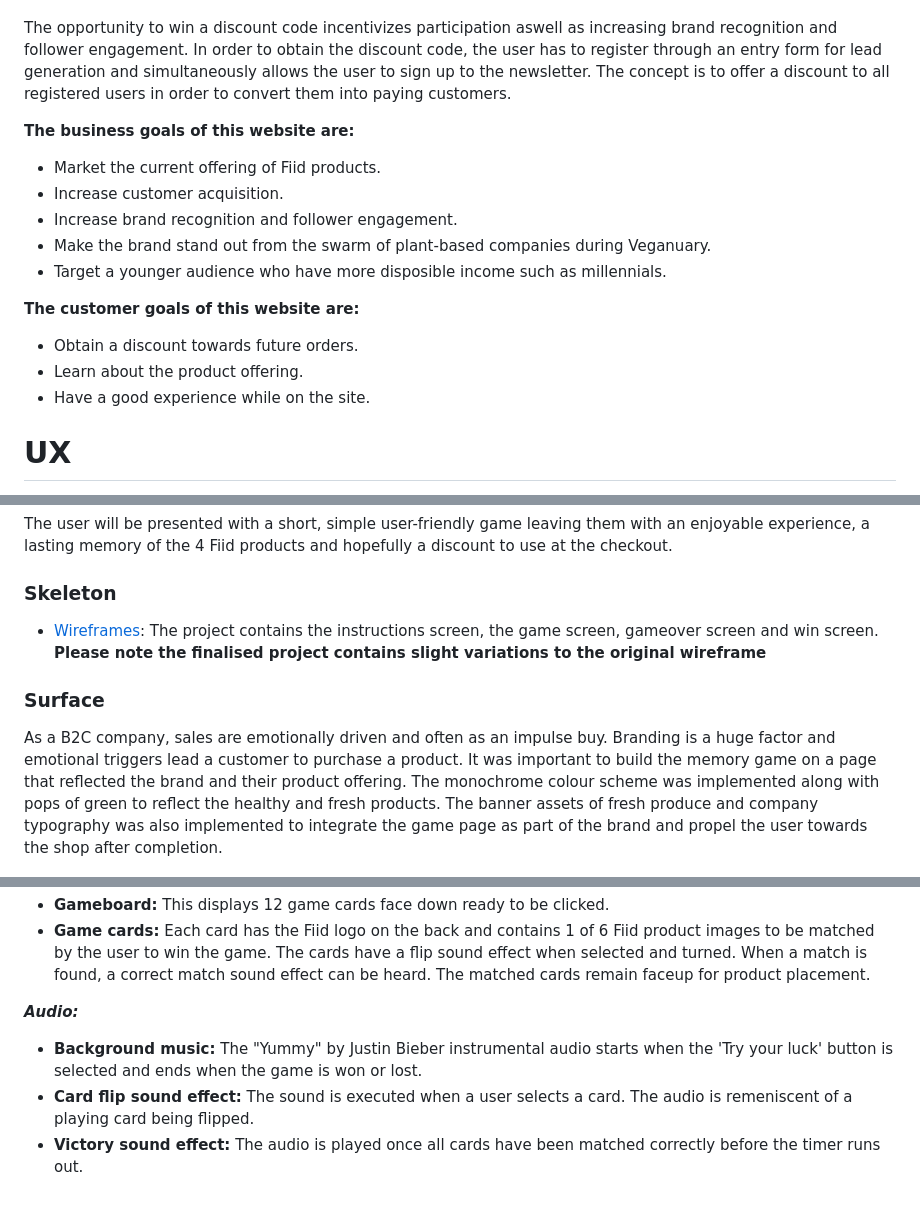
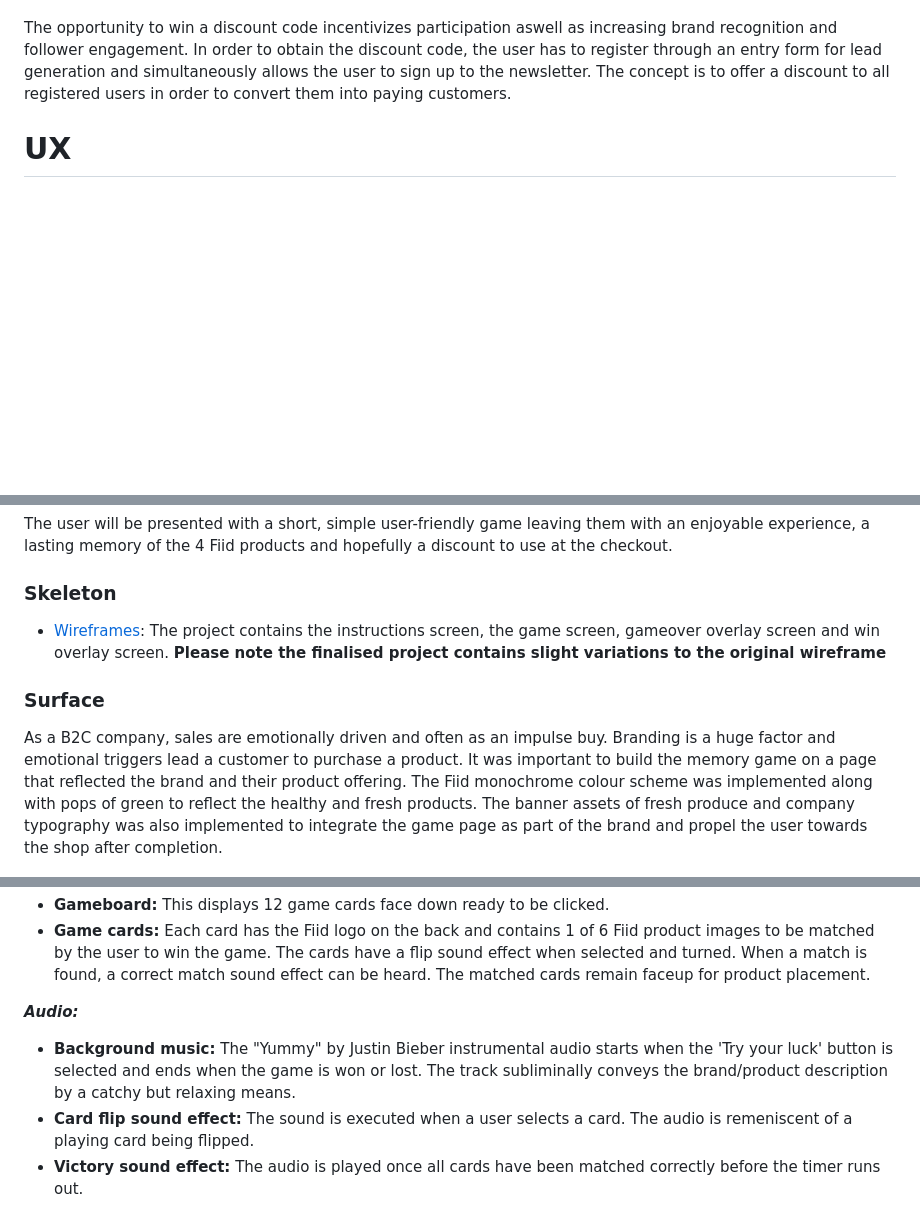
Before and after one commit to natashaclerkin/fiid-memory-game-MS2, a Markdown page: README.md, 3 parts joined by grey strips. GitHub-like rendering; blank space fills up the shorter version.

```diff
--- a/README.md
+++ b/README.md
@@ -40,21 +40,6 @@ The primary goal of the main Fiid website is to inform and direct users to place
 The opportunity to win a discount code incentivizes participation aswell as increasing brand recognition and follower engagement. In order to obtain the discount code, the user has to register through an entry form for lead generation and simultaneously allows the user to sign up to the newsletter. The concept is to offer a discount to all registered users in order to convert them into paying customers.
 
 
-**The business goals of this website are:**
-
-- Market the current offering of Fiid products.
-- Increase customer acquisition.
-- Increase brand recognition and follower engagement.
-- Make the brand stand out from the swarm of plant-based companies during Veganuary.
-- Target a younger audience who have more disposible income such as millennials.
-
-**The customer goals of this website are:**
-
-- Obtain a discount towards future orders.
-- Learn about the product offering.
-- Have a good experience while on the site.
-
-
 # UX
 [^ Back To Top ](#contents)
 ### Strategy
@@ -95,11 +91,11 @@ To achieve the strategic goals, I wanted to include the following features in th
 The user will be presented with a short, simple user-friendly game leaving them with an enjoyable experience, a lasting memory of the 4 Fiid products and hopefully a discount to use at the checkout.
 
 ### Skeleton
-- [Wireframes](assets/wireframes/wireframes.pdf "Fiid Wireframes"): The project contains the instructions screen, the game screen, gameover screen and win screen.
+- [Wireframes](assets/wireframes/wireframes.pdf "Fiid Wireframes"): The project contains the instructions screen, the game screen, gameover overlay screen and win overlay screen.
 **Please note the finalised project contains slight variations to the original wireframe**
 
 ### Surface
-As a B2C company, sales are emotionally driven and often as an impulse buy. Branding is a huge factor and emotional triggers lead a customer to purchase a product. It was important to build the memory game on a page that reflected the brand and their product offering. The monochrome colour scheme was implemented along with pops of green to reflect the healthy and fresh products.
+As a B2C company, sales are emotionally driven and often as an impulse buy. Branding is a huge factor and emotional triggers lead a customer to purchase a product. It was important to build the memory game on a page that reflected the brand and their product offering. The Fiid monochrome colour scheme was implemented along with pops of green to reflect the healthy and fresh products.
 The banner assets of fresh produce and company typography was also implemented to integrate the game page as part of the brand and propel the user towards the shop after completion.
 
 ![alt text](assets/wireframes/fiid-color-palette.PNG "Fiid Color Palette")
@@ -117,7 +113,7 @@ The fully responsive site consists of:
 - **Game cards:** Each card has the Fiid logo on the back and contains 1 of 6 Fiid product images to be matched by the user to win the game. The cards have a flip sound effect when selected and turned. When a match is found, a correct match sound effect can be heard. The matched cards remain faceup for product placement.
 
 **_Audio:_**
-- **Background music:** The "Yummy" by Justin Bieber instrumental audio starts when the 'Try your luck' button is selected and ends when the game is won or lost.
+- **Background music:** The "Yummy" by Justin Bieber instrumental audio starts when the 'Try your luck' button is selected and ends when the game is won or lost. The track subliminally conveys the brand/product description by a catchy but relaxing means.
 - **Card flip sound effect:** The sound is executed when a user selects a card. The audio is remeniscent of a playing card being flipped.
 - **Victory sound effect:** The audio is played once all cards have been matched correctly before the timer runs out.
 - **Game Over sound effect:** This audio is triggered when the timer hits zero before all cards have been matched correctly.
```
Also changed, not shown: other parts of README.md (+24 -13 lines), testing.md (+18 -34 lines), assets/wireframes/fiid-match-&-win.PNG.
